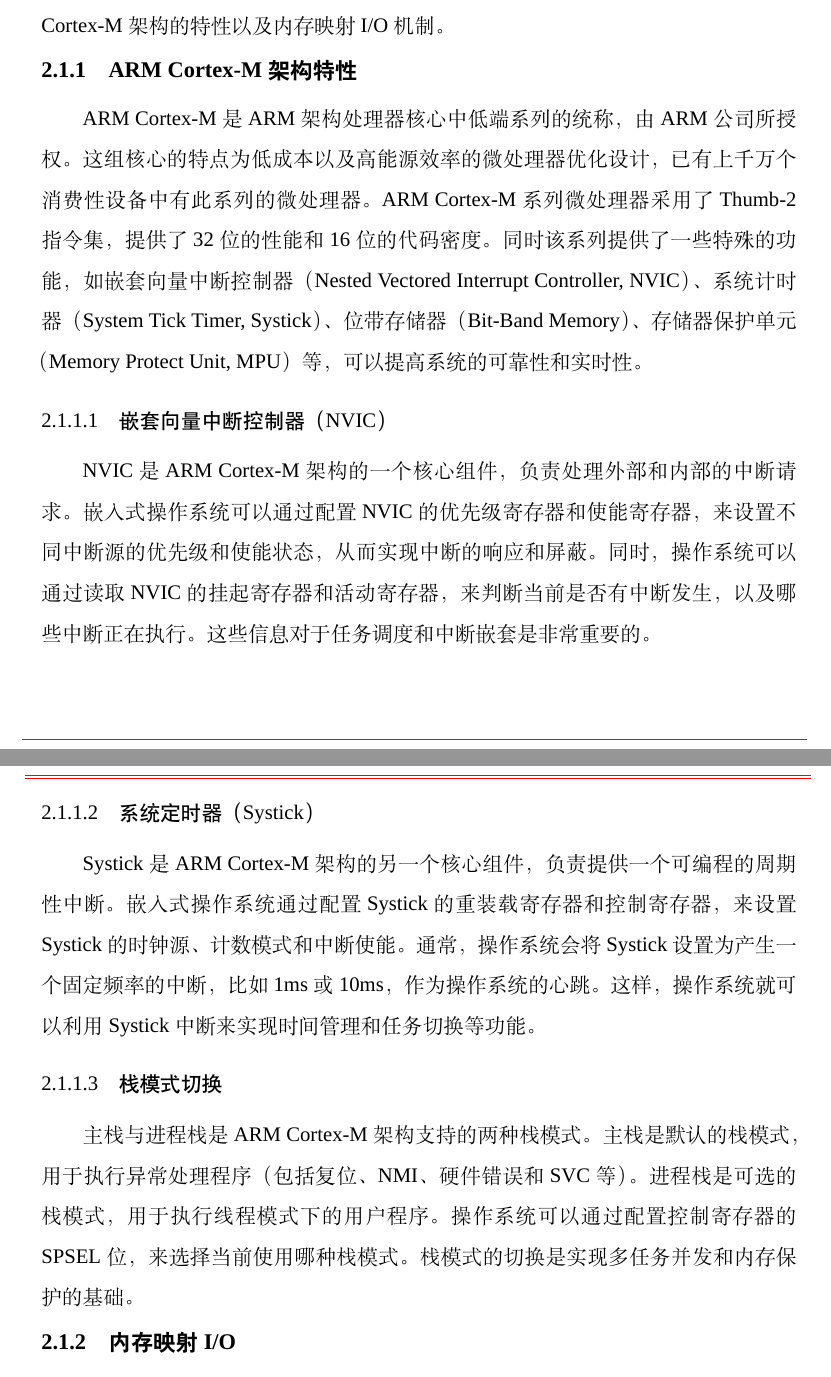
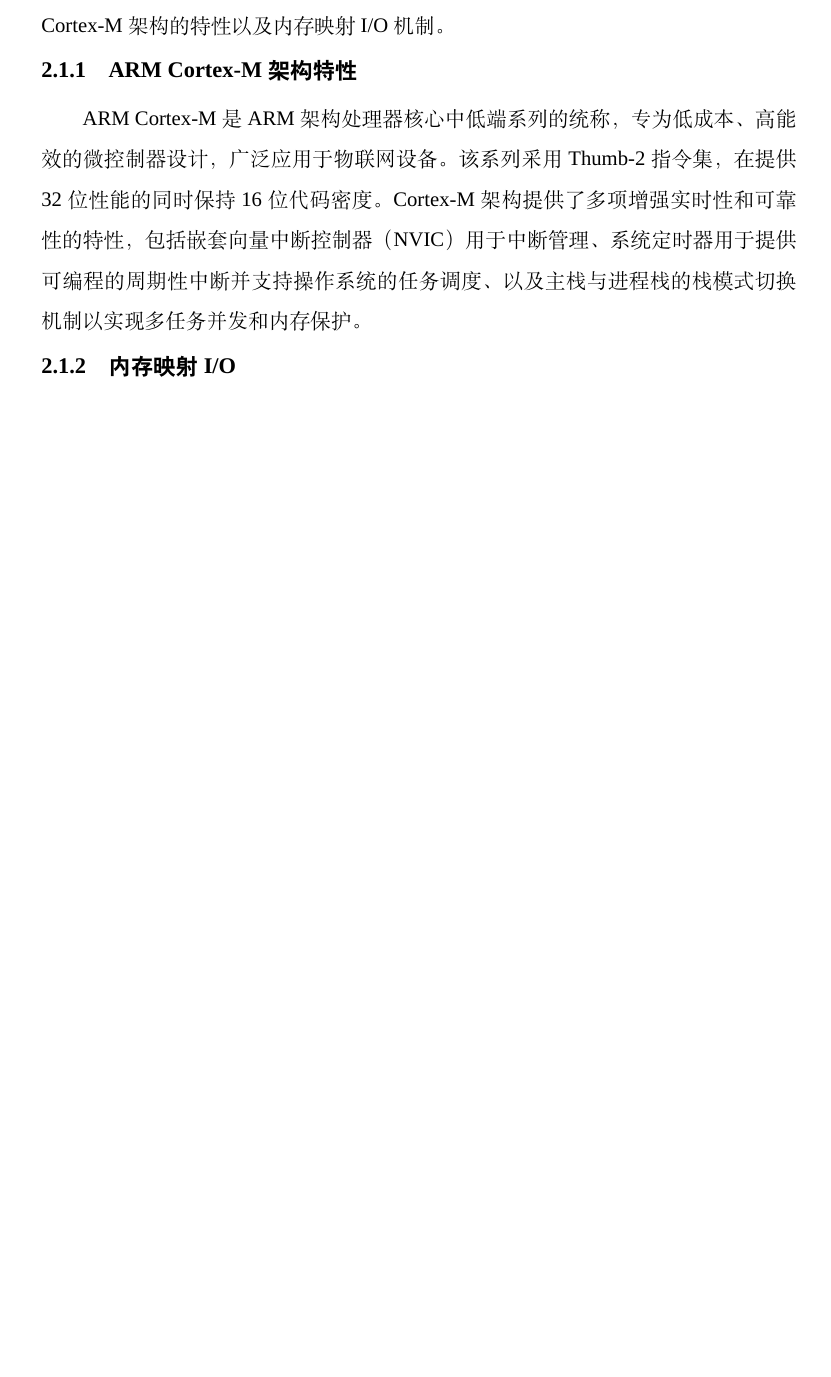
Before and after one commit to fireknight-hJ/my_thesis, a LaTeX thesis (main.tex, which reads body/chap02.tex): two parts of pages 20 and 21 of 89 before the commit and part of page 20 of 88 after it, the two joined at a grey line, cut so that both start at the same text, the shorter picture padded with empty space. Compiled offline with XeLaTeX; a missing font is replaced by an installed copy or a similar font; a LaTeX package or settings file that is missing is left out.

Commit message:
论文修改: 简化第2章2.1.1节ARM Cortex-M架构特性
- 修改章节: 第2章（chap02.tex）
- 修改内容:
  1. 删除了NVIC、SysTick、栈模式切换的详细小节
  2. 将所有内容简化为一段话的概述
  3. 突出ARM Cortex-M的核心特性：Thumb-2指令集、NVIC、SysTick、栈模式切换
- 修改原因:
  1. 简化背景知识，避免过于详细的硬件细节
  2. 删除的详细内容不适合放在第2章背景部分
  3. 保留必要的架构概述，为后续章节提供背景

```diff
--- a/body/chap02.tex
+++ b/body/chap02.tex
@@ -11,20 +11,7 @@
 \subsection{ARM Cortex-M 架构特性}
 \label{sec:cortex_m}
 
-ARM Cortex-M 是 ARM 架构处理器核心中低端系列的统称，由 ARM 公司所授权。这组核心的特点为低成本以及高能源效率的微处理器优化设计，已有上千万个消费性设备中有此系列的微处理器。ARM Cortex-M 系列微处理器采用了 Thumb-2 指令集，提供了 32 位的性能和 16 位的代码密度。同时该系列提供了一些特殊的功能，如嵌套向量中断控制器（Nested Vectored Interrupt Controller, NVIC）、系统计时器（System Tick Timer, Systick）、位带存储器（Bit-Band Memory）、存储器保护单元（Memory Protect Unit, MPU）等，可以提高系统的可靠性和实时性。
-
-\subsubsection{嵌套向量中断控制器（NVIC）}
-
-NVIC 是 ARM Cortex-M 架构的一个核心组件，负责处理外部和内部的中断请求。嵌入式操作系统可以通过配置 NVIC 的优先级寄存器和使能寄存器，来设置不同中断源的优先级和使能状态，从而实现中断的响应和屏蔽。同时，操作系统可以通过读取 NVIC 的挂起寄存器和活动寄存器，来判断当前是否有中断发生，以及哪些中断正在执行。这些信息对于任务调度和中断嵌套是非常重要的。
-
-\subsubsection{系统定时器（Systick）}
-
-Systick 是 ARM Cortex-M 架构的另一个核心组件，负责提供一个可编程的周期性中断。嵌入式操作系统通过配置 Systick 的重装载寄存器和控制寄存器，来设置 Systick 的时钟源、计数模式和中断使能。通常，操作系统会将 Systick 设置为产生一个固定频率的中断，比如 1ms 或 10ms，作为操作系统的心跳。这样，操作系统就可以利用 Systick 中断来实现时间管理和任务切换等功能。
-
-\subsubsection{栈模式切换}
-
-主栈与进程栈是 ARM Cortex-M 架构支持的两种栈模式。主栈是默认的栈模式，用于执行异常处理程序（包括复位、NMI、硬件错误和 SVC 等）。进程栈是可选的栈模式，用于执行线程模式下的用户程序。操作系统可以通过配置控制寄存器的 SPSEL 位，来选择当前使用哪种栈模式。栈模式的切换是实现多任务并发和内存保护的基础。
-
+ARM Cortex-M 是 ARM 架构处理器核心中低端系列的统称，专为低成本、高能效的微控制器设计，广泛应用于物联网设备。该系列采用 Thumb-2 指令集，在提供 32 位性能的同时保持 16 位代码密度。Cortex-M 架构提供了多项增强实时性和可靠性的特性，包括嵌套向量中断控制器（NVIC）用于中断管理、系统定时器用于提供可编程的周期性中断并支持操作系统的任务调度、以及主栈与进程栈的栈模式切换机制以实现多任务并发和内存保护。\
 \subsection{内存映射 I/O}
 \label{sec:mmio}
 
```
